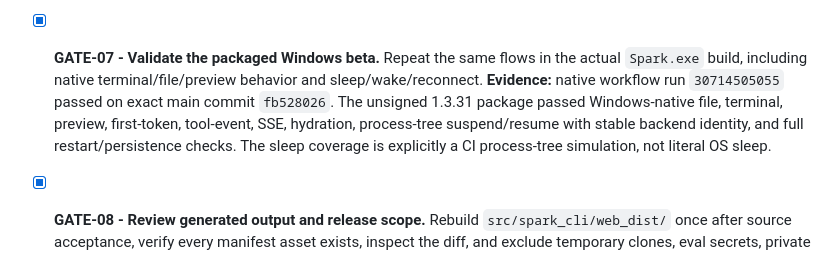
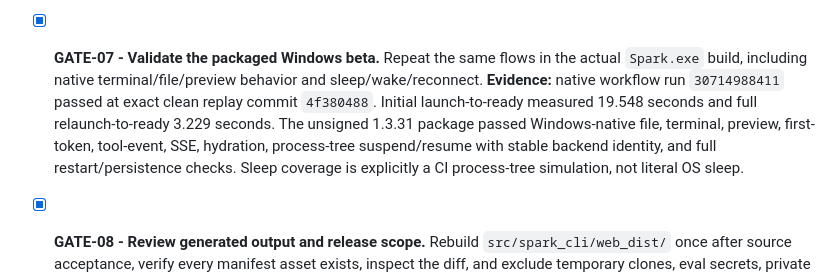
Before and after one commit to automatedigital/spark, a Markdown page: PLAN.md, the part around the change. GitHub-like rendering.

```diff
--- a/PLAN.md
+++ b/PLAN.md
@@ -959,11 +959,13 @@ configurable; explicit user verbosity always wins.
 - [x] **GATE-07 - Validate the packaged Windows beta.** Repeat the same flows in
   the actual `Spark.exe` build, including native terminal/file/preview behavior
   and sleep/wake/reconnect.
-  **Evidence:** native workflow run `30714505055` passed on exact main commit
-  `fb528026`. The unsigned 1.3.31 package passed Windows-native file, terminal,
-  preview, first-token, tool-event, SSE, hydration, process-tree suspend/resume
-  with stable backend identity, and full restart/persistence checks. The sleep
-  coverage is explicitly a CI process-tree simulation, not literal OS sleep.
+  **Evidence:** native workflow run `30714988411` passed at exact clean replay
+  commit `4f380488`. Initial launch-to-ready measured 19.548 seconds and full
+  relaunch-to-ready 3.229 seconds. The unsigned 1.3.31 package passed
+  Windows-native file, terminal, preview, first-token, tool-event, SSE,
+  hydration, process-tree suspend/resume with stable backend identity, and full
+  restart/persistence checks. Sleep coverage is explicitly a CI process-tree
+  simulation, not literal OS sleep.
 
 - [x] **GATE-08 - Review generated output and release scope.** Rebuild
   `src/spark_cli/web_dist/` once after source acceptance, verify every manifest
```
Also changed, not shown: docs/performance/desktop-package-v1.3.31.md (+10 -7 lines).
